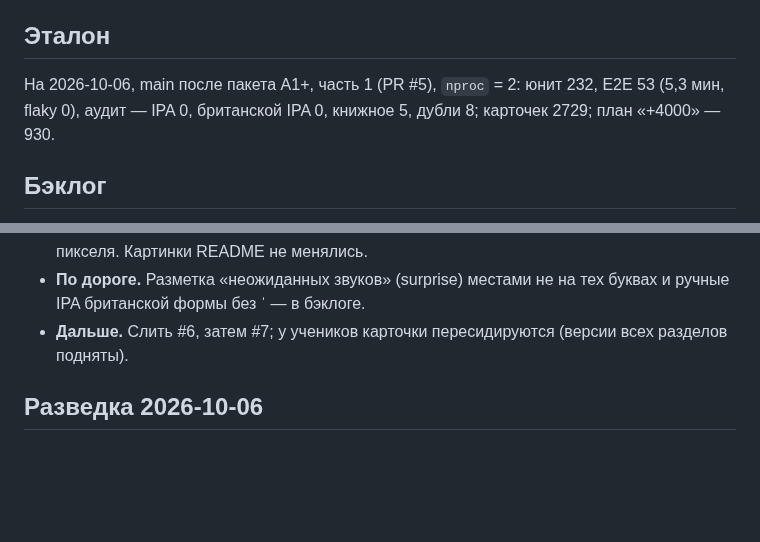
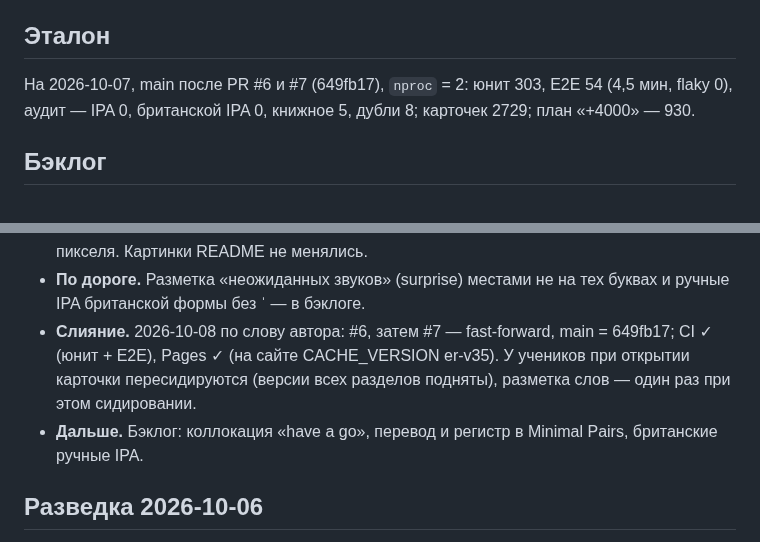
Before and after one commit to konstantin532/English-Reboot, a Markdown page: docs/EVOLUTION.md, 2 parts joined by grey strips. GitHub-like rendering; blank space fills up the shorter version.

Commit message:
docs: EVOLUTION — эталон и запись о слиянии PR #6 и #7
Co-Authored-By: Claude Opus 5.5 <noreply@anthropic.com>
Claude-Session: https://claude.ai/code/session_016QXMiZRCZqUL6aGYFZnP4s

```diff
--- a/docs/EVOLUTION.md
+++ b/docs/EVOLUTION.md
@@ -36,5 +36,5 @@
 
 ## Эталон
 
-На 2026-10-06, main после пакета A1+, часть 1 (PR #5), `nproc` = 2: юнит 232, E2E 53 (5,3 мин, flaky 0),
+На 2026-10-07, main после PR #6 и #7 (649fb17), `nproc` = 2: юнит 303, E2E 54 (4,5 мин, flaky 0),
 аудит — IPA 0, британской IPA 0, книжное 5, дубли 8; карточек 2729; план «+4000» — 930.
@@ -285,7 +286,10 @@
   онбординга сдвинуто на долю пикселя. Картинки README не менялись.
 - **По дороге.** Разметка «неожиданных звуков» (surprise) местами не на тех буквах и ручные IPA британской формы
   без ˈ — в бэклоге.
-- **Дальше.** Слить #6, затем #7; у учеников карточки пересидируются (версии всех разделов подняты).
+- **Слияние.** 2026-10-08 по слову автора: #6, затем #7 — fast-forward, main = 649fb17; CI ✓ (юнит + E2E), Pages ✓
+  (на сайте CACHE_VERSION er-v35). У учеников при открытии карточки пересидируются (версии всех разделов подняты),
+  разметка слов — один раз при этом сидировании.
+- **Дальше.** Бэклог: коллокация «have a go», перевод и регистр в Minimal Pairs, британские ручные IPA.
 
 ## Разведка 2026-10-06
 
```
Also changed, not shown: other parts of docs/EVOLUTION.md (+1 -0 lines).
